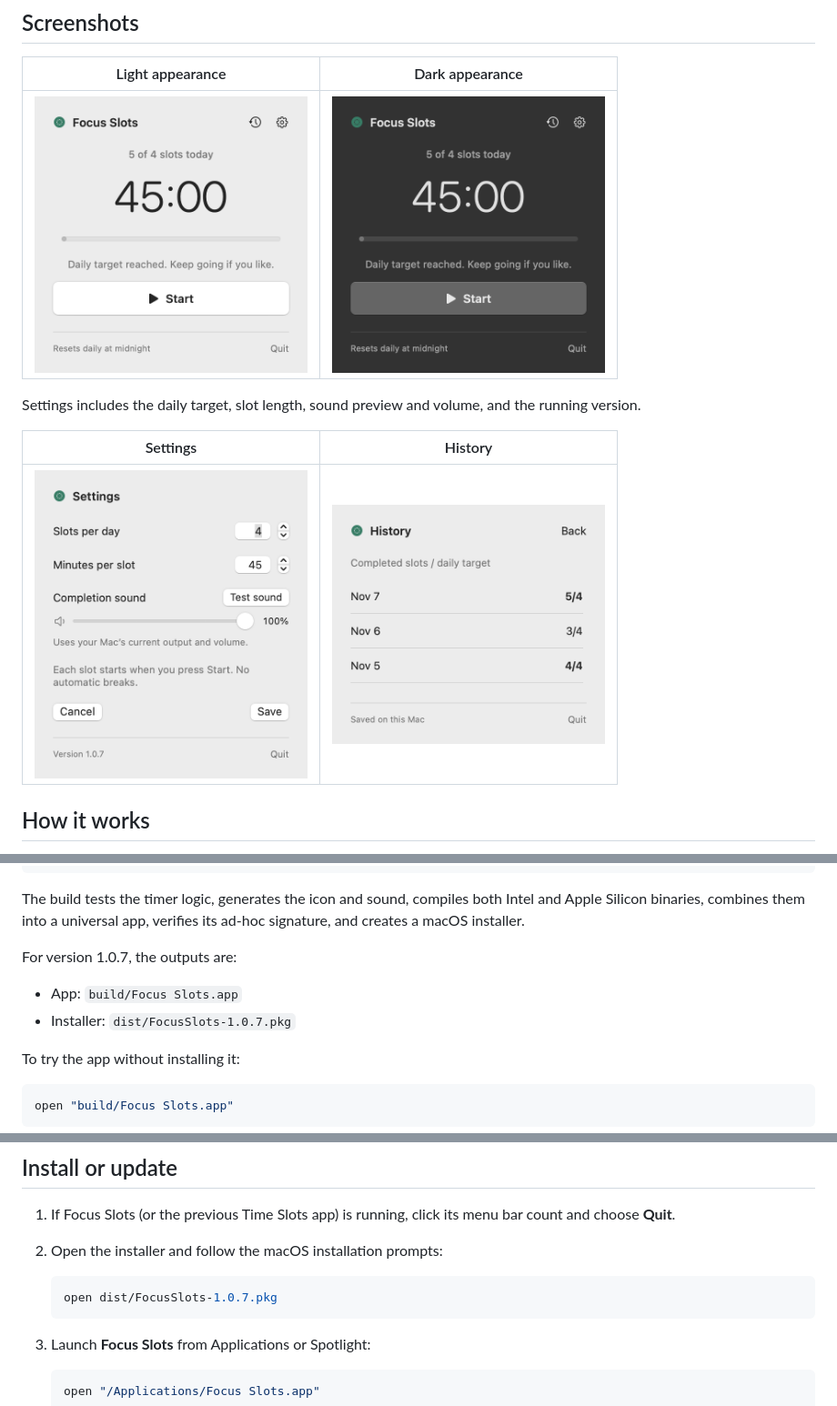
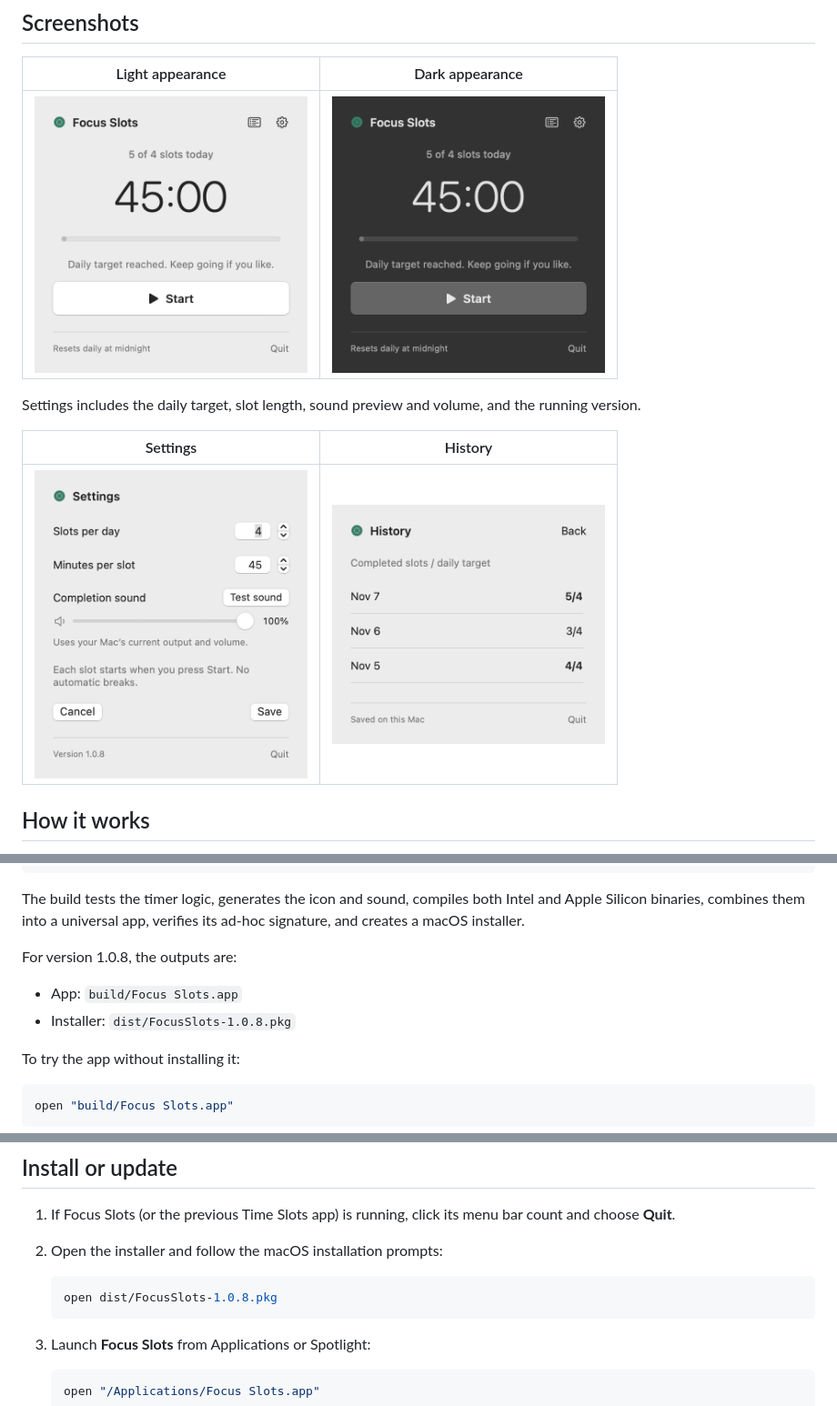
Before and after one commit to ruslansavenok/focus-slots, a Markdown page: README.md, 3 parts joined by grey strips. Shown at 91% size. Drawn GitHub-style; pictures changed too: screenshots/settings.png, screenshots/timer-dark.png, screenshots/timer-light.png.

````diff
--- a/README.md
+++ b/README.md
@@ -58,10 +58,10 @@ bash build.sh
 
 The build tests the timer logic, generates the icon and sound, compiles both Intel and Apple Silicon binaries, combines them into a universal app, verifies its ad-hoc signature, and creates a macOS installer.
 
-For version 1.0.7, the outputs are:
+For version 1.0.8, the outputs are:
 
 - App: `build/Focus Slots.app`
-- Installer: `dist/FocusSlots-1.0.7.pkg`
+- Installer: `dist/FocusSlots-1.0.8.pkg`
 
 To try the app without installing it:
 
@@ -77,7 +77,7 @@ Quit any already-running copy before opening another build. Build files and inst
 2. Open the installer and follow the macOS installation prompts:
 
    ```bash
-   open dist/FocusSlots-1.0.7.pkg
+   open dist/FocusSlots-1.0.8.pkg
    ```
 
 3. Launch **Focus Slots** from Applications or Spotlight:
````
Also changed, not shown: other parts of README.md (+1 -1 lines), 2 other files.
